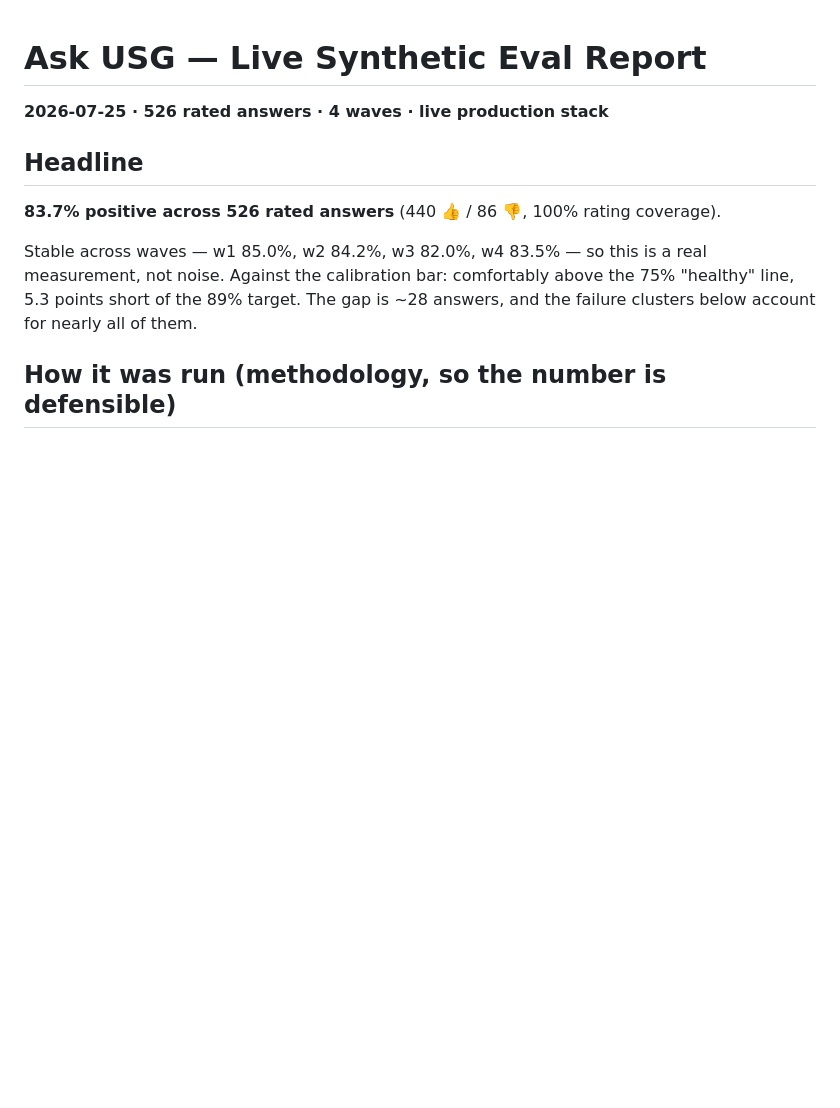
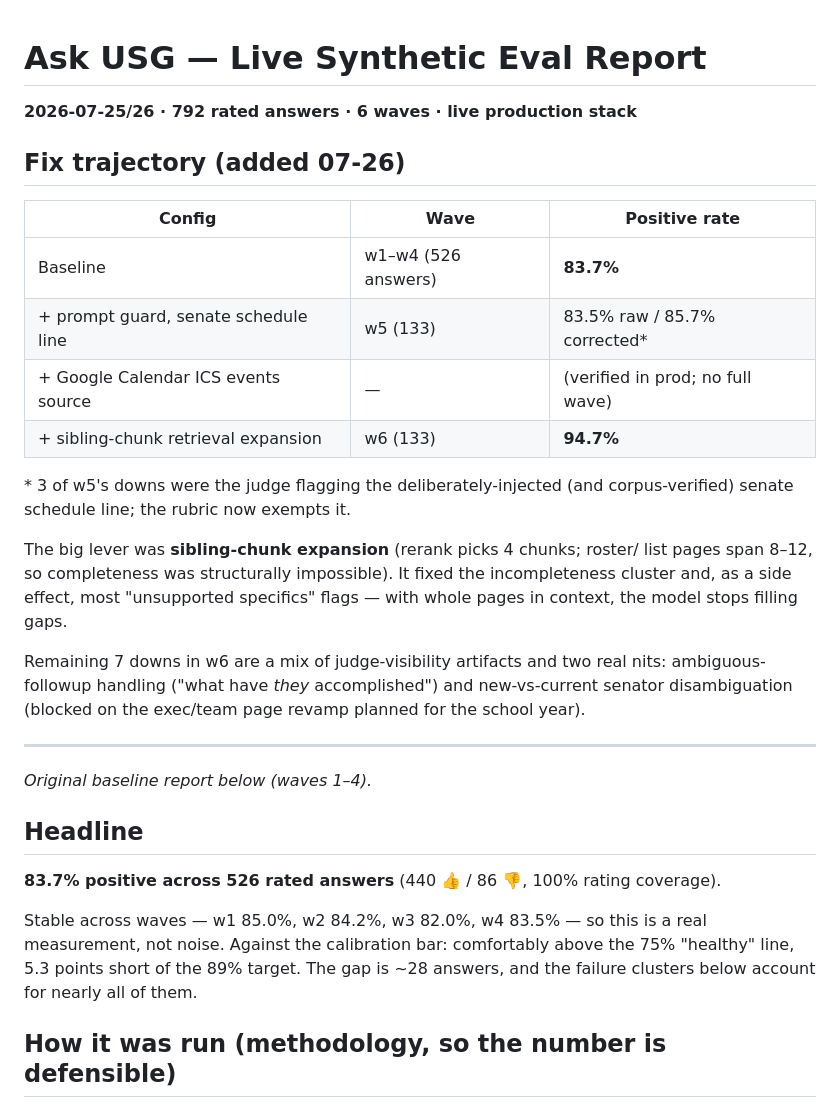
Before and after one commit to arsalanghogari/usc-usg-ai-chatbot, a Markdown page: evals/live-eval-report.md, the part around the change. Rendered like a GitHub page; blank space fills up the shorter version.

Commit message:
docs(evals): wave 5-6 fix trajectory — 83.7% -> 94.7%
Co-Authored-By: Claude Fable 5 <noreply@anthropic.com>

```diff
--- a/evals/live-eval-report.md
+++ b/evals/live-eval-report.md
@@ -1,6 +1,32 @@
 # Ask USG — Live Synthetic Eval Report
 
-**2026-07-25 · 526 rated answers · 4 waves · live production stack**
+**2026-07-25/26 · 792 rated answers · 6 waves · live production stack**
+
+## Fix trajectory (added 07-26)
+
+| Config | Wave | Positive rate |
+|---|---|---|
+| Baseline | w1–w4 (526 answers) | **83.7%** |
+| + prompt guard, senate schedule line | w5 (133) | 83.5% raw / 85.7% corrected* |
+| + Google Calendar ICS events source | — | (verified in prod; no full wave) |
+| + sibling-chunk retrieval expansion | w6 (133) | **94.7%** |
+
+\* 3 of w5's downs were the judge flagging the deliberately-injected (and
+corpus-verified) senate schedule line; the rubric now exempts it.
+
+The big lever was **sibling-chunk expansion** (rerank picks 4 chunks; roster/
+list pages span 8–12, so completeness was structurally impossible). It fixed
+the incompleteness cluster and, as a side effect, most "unsupported specifics"
+flags — with whole pages in context, the model stops filling gaps.
+
+Remaining 7 downs in w6 are a mix of judge-visibility artifacts and two real
+nits: ambiguous-followup handling ("what have *they* accomplished") and
+new-vs-current senator disambiguation (blocked on the exec/team page revamp
+planned for the school year).
+
+---
+
+*Original baseline report below (waves 1–4).*
 
 ## Headline
 
```
